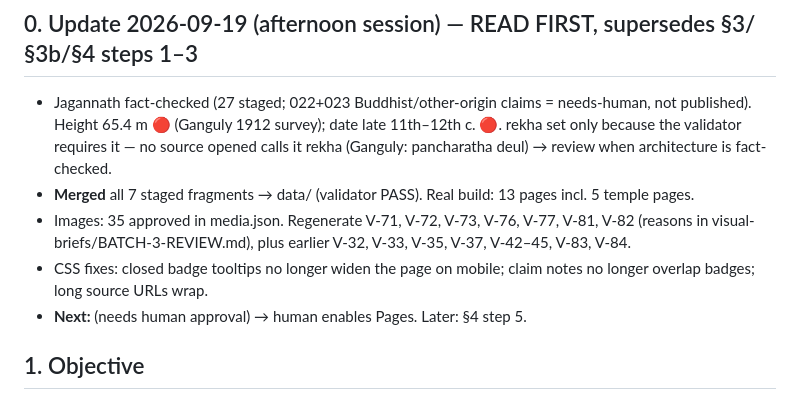
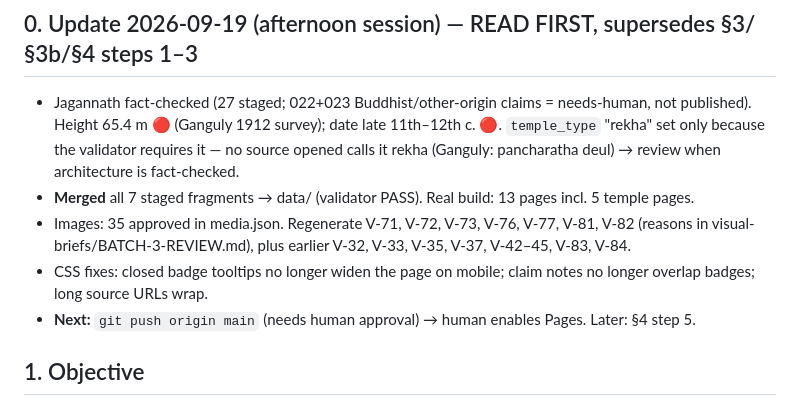
Before and after one commit to sabyasachi-swain/kalinga-sthapatya, a Markdown page: HANDOFF.md, the part around the change. GitHub-like rendering.

Commit message:
Fix handoff notes
Co-Authored-By: Claude Opus 5 <noreply@anthropic.com>

```diff
--- a/HANDOFF.md
+++ b/HANDOFF.md
@@ -6,11 +6,11 @@ limited token budget — work lean: prefer Sonnet for builders/integrator, one a
 
 ## 0. Update 2026-09-19 (afternoon session) — READ FIRST, supersedes §3/§3b/§4 steps 1–3
 
-- Jagannath fact-checked (27 staged; 022+023 Buddhist/other-origin claims = needs-human, not published). Height 65.4 m 🔴 (Ganguly 1912 survey); date late 11th–12th c. 🔴.  rekha set only because the validator requires it — no source opened calls it rekha (Ganguly: pancharatha deul) → review when architecture is fact-checked.
+- Jagannath fact-checked (27 staged; 022+023 Buddhist/other-origin claims = needs-human, not published). Height 65.4 m 🔴 (Ganguly 1912 survey); date late 11th–12th c. 🔴. `temple_type` "rekha" set only because the validator requires it — no source opened calls it rekha (Ganguly: pancharatha deul) → review when architecture is fact-checked.
 - **Merged** all 7 staged fragments → data/ (validator PASS). Real build: 13 pages incl. 5 temple pages.
 - Images: 35 approved in media.json. Regenerate V-71, V-72, V-73, V-76, V-77, V-81, V-82 (reasons in visual-briefs/BATCH-3-REVIEW.md), plus earlier V-32, V-33, V-35, V-37, V-42–45, V-83, V-84.
 - CSS fixes: closed badge tooltips no longer widen the page on mobile; claim notes no longer overlap badges; long source URLs wrap.
-- **Next:**  (needs human approval) → human enables Pages. Later: §4 step 5.
+- **Next:** `git push origin main` (needs human approval) → human enables Pages. Later: §4 step 5.
 
 ## 1. Objective
 
```
